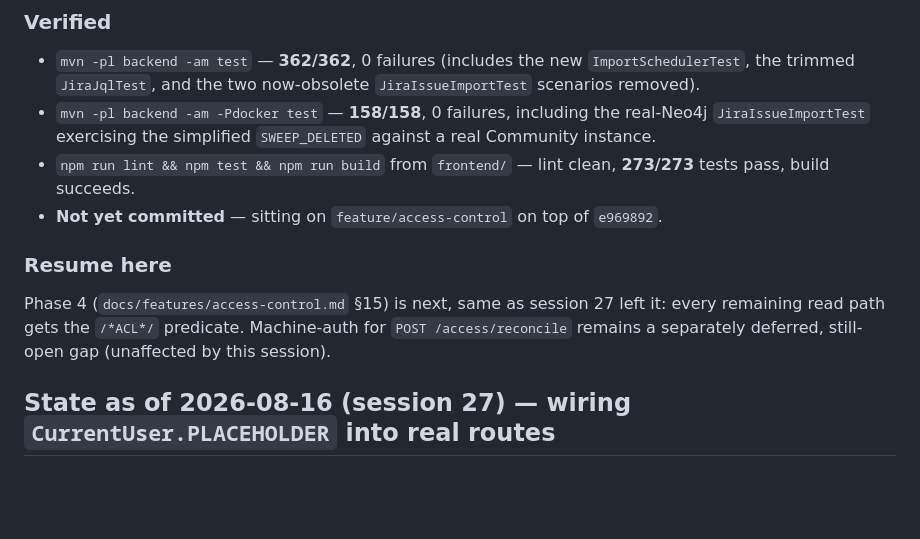
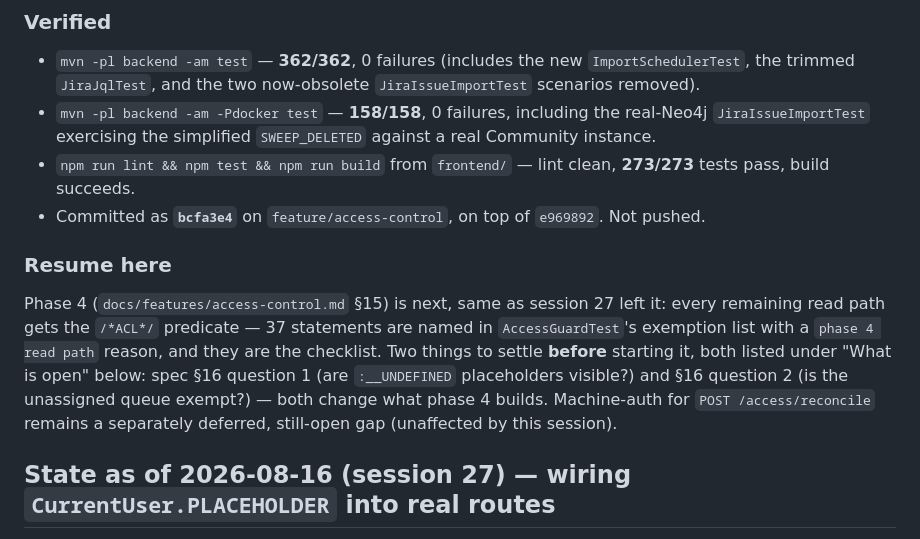
Before and after one commit to juanmr82/system-engineering-cockpit, a Markdown page: HANDOVER.md, the part around the change. Drawn GitHub-style; blank space fills up the shorter version.

Commit message:
Correct the handover's commit status and name phase 4's prerequisites
Co-Authored-By: Claude Sonnet 5 <noreply@anthropic.com>

```diff
--- a/HANDOVER.md
+++ b/HANDOVER.md
@@ -32,13 +32,17 @@ reasoning is **ADR 0018**.
   `JiraIssueImportTest` exercising the simplified `SWEEP_DELETED` against a real Community instance.
 - `npm run lint && npm test && npm run build` from `frontend/` — lint clean, **273/273** tests pass,
   build succeeds.
-- **Not yet committed** — sitting on `feature/access-control` on top of `e969892`.
+- Committed as **`bcfa3e4`** on `feature/access-control`, on top of `e969892`. Not pushed.
 
 ### Resume here
 
 Phase 4 (`docs/features/access-control.md` §15) is next, same as session 27 left it: every remaining
-read path gets the `/*ACL*/` predicate. Machine-auth for `POST /access/reconcile` remains a
-separately deferred, still-open gap (unaffected by this session).
+read path gets the `/*ACL*/` predicate — 37 statements are named in `AccessGuardTest`'s exemption
+list with a `phase 4 read path` reason, and they are the checklist. Two things to settle **before**
+starting it, both listed under "What is open" below: spec §16 question 1 (are `:__UNDEFINED`
+placeholders visible?) and §16 question 2 (is the unassigned queue exempt?) — both change what
+phase 4 builds. Machine-auth for `POST /access/reconcile` remains a separately deferred, still-open
+gap (unaffected by this session).
 
 ## State as of 2026-08-16 (session 27) — wiring `CurrentUser.PLACEHOLDER` into real routes
 
```
